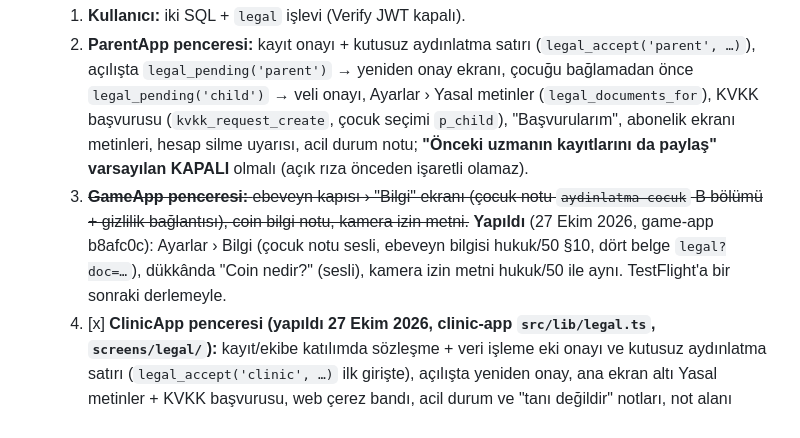
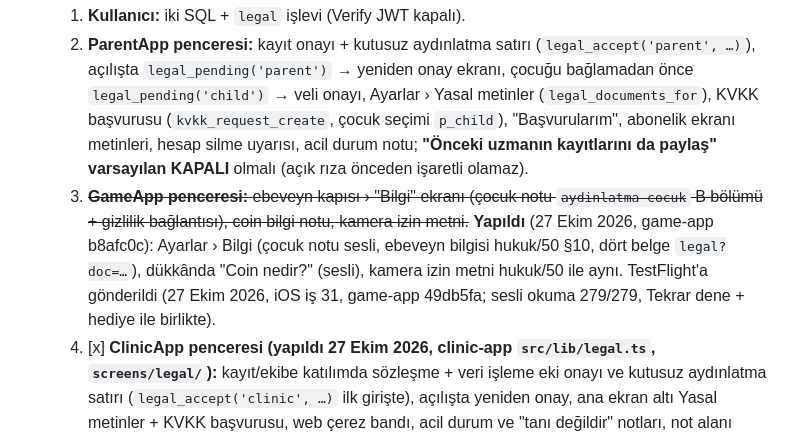
Before and after one commit to amy60946/ortak, a Markdown page: DURUM.md, the part around the change. GitHub-like rendering.

Commit message:
DURUM: oyunun hukuk metinleri TestFlight'ta (iş 31)
Co-Authored-By: Claude Opus 5.5 <noreply@anthropic.com>
Claude-Session: https://claude.ai/code/session_01AJ1sEYm85YzTLr5sSyxgU2

```diff
--- a/DURUM.md
+++ b/DURUM.md
@@ -7,7 +7,7 @@ Biçim: `tarih · ürün · ne değişti · etkisi / kim ne yapmalı`. En yeni k
 - [ ] **HUKUK ARŞİVİ VE UYGULAMALARA YERLEŞTİRME (kullanıcı isteği 27 Ekim 2026: "global örnekleri referans al, Türk hukukuna uyarla, taslakları üret, uygulamalara fonksiyonlarıyla göm; canlıdan önce hatırlat").** Taslaklar `hukuk/` (dizin `hukuk/README.md`): gizlilik, 3 aydınlatma, 2 kullanım koşulu, uzman sözleşmesi + veri işleme eki, açık rızalar, çerez, alt işleyenler, KVKK başvuru usulü; iç: saklama-imha, ihlal prosedürü, ekran ekran metinler (`50-uygulama-ici-metinler.md`). Sunucu: öneri `proposed/20261027200000_legal.sql` (sürümlü metinler, onay kaydı, KVKK başvuruları) + `20261027210000_legal_seed.sql` (üretilen, `tools/legal_seed.py`) + Edge Function `legal` (herkese açık metin adresi). Panel: Hukuk ekranı yayında.
   1. **Kullanıcı:** iki SQL + `legal` işlevi (Verify JWT kapalı).
   2. **ParentApp penceresi:** kayıt onayı + kutusuz aydınlatma satırı (`legal_accept('parent', …)`), açılışta `legal_pending('parent')` → yeniden onay ekranı, çocuğu bağlamadan önce `legal_pending('child')` → veli onayı, Ayarlar › Yasal metinler (`legal_documents_for`), KVKK başvurusu (`kvkk_request_create`, çocuk seçimi `p_child`), "Başvurularım", abonelik ekranı metinleri, hesap silme uyarısı, acil durum notu; **"Önceki uzmanın kayıtlarını da paylaş" varsayılan KAPALI** olmalı (açık rıza önceden işaretli olamaz).
-  3. ~~**GameApp penceresi:** ebeveyn kapısı › "Bilgi" ekranı (çocuk notu `aydinlatma-cocuk` B bölümü + gizlilik bağlantısı), coin bilgi notu, kamera izin metni.~~ **Yapıldı** (27 Ekim 2026, game-app b8afc0c): Ayarlar › Bilgi (çocuk notu sesli, ebeveyn bilgisi hukuk/50 §10, dört belge `legal?doc=…`), dükkânda "Coin nedir?" (sesli), kamera izin metni hukuk/50 ile aynı. TestFlight'a bir sonraki derlemeyle.
+  3. ~~**GameApp penceresi:** ebeveyn kapısı › "Bilgi" ekranı (çocuk notu `aydinlatma-cocuk` B bölümü + gizlilik bağlantısı), coin bilgi notu, kamera izin metni.~~ **Yapıldı** (27 Ekim 2026, game-app b8afc0c): Ayarlar › Bilgi (çocuk notu sesli, ebeveyn bilgisi hukuk/50 §10, dört belge `legal?doc=…`), dükkânda "Coin nedir?" (sesli), kamera izin metni hukuk/50 ile aynı. TestFlight'a gönderildi (27 Ekim 2026, iOS iş 31, game-app 49db5fa; sesli okuma 279/279, Tekrar dene + hediye ile birlikte).
   4. [x] **ClinicApp penceresi (yapıldı 27 Ekim 2026, clinic-app `src/lib/legal.ts`, `screens/legal/`):** kayıt/ekibe katılımda sözleşme + veri işleme eki onayı ve kutusuz aydınlatma satırı (`legal_accept('clinic', …)` ilk girişte), açılışta yeniden onay, ana ekran altı Yasal metinler + KVKK başvurusu, web çerez bandı, acil durum ve "tanı değildir" notları, not alanı uyarısı, davet e-posta alanı, belge yükleme metni, hesap silme metinleri. Çerez politikasının depolama tablosu koda göre düzeltildi; tanıtım sitesi Google Fonts'u bıraktı. Sunucu yokken eski davranış. Açık: `hukuk/README.md` sorun 4, 8, 9, 10 (avukat/ürün) ve 12 (iyzico metinlerde yok).
   5. **Avukat / kullanıcı:** `hukuk/README.md` "bulunan sorunlar" (11 madde) ve her metnin "Avukata notlar"ı; yer tutucular; canlıdan önce panelden yayımlama.
 - [ ] **HATIRLATMA (kullanıcı, 27 Ekim 2026) — Günlük rutin önerisi: alternatifleri değerlendir.** Yapılan (A): uzman Öneriler sekmesinde hazır rutini seçer, görev çıkarır, her görev ayrı öneri olur (`akislar.md` 5.4; katalog `veri/hazir_rutinler.json`). Değerlendirilecek alternatifler:
```
